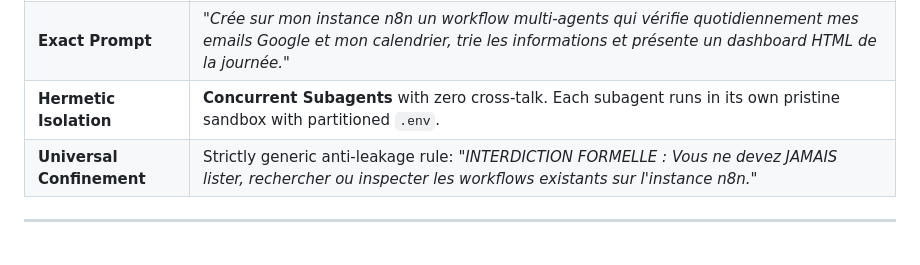
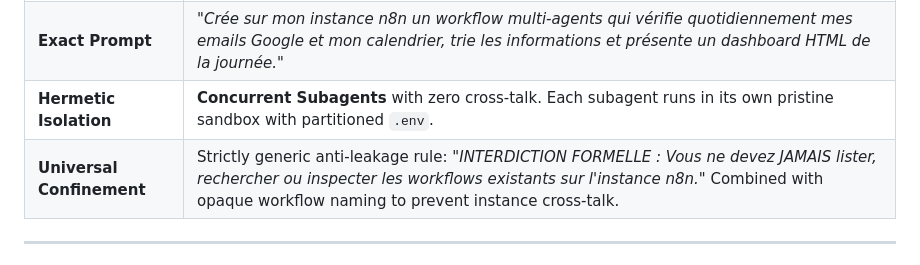
Before and after one commit to EtienneLescot/n8n-harness-benchmark, a Markdown page: README.md, the part around the change. GitHub-like rendering.

Commit message:
benchmark: enforce opaque workflow naming standard to prevent instance cross-talk

```diff
--- a/README.md
+++ b/README.md
@@ -28,7 +28,7 @@ To ensure 100% scientific validity and prevent context contamination:
 | **Model Parameters** | Locked identically across subagents (`Model: inherit / flash / pro`, temperature: `0.2`). |
 | **Exact Prompt** | *"Crée sur mon instance n8n un workflow multi-agents qui vérifie quotidiennement mes emails Google et mon calendrier, trie les informations et présente un dashboard HTML de la journée."* |
 | **Hermetic Isolation** | **Concurrent Subagents** with zero cross-talk. Each subagent runs in its own pristine sandbox with partitioned `.env`. |
-| **Universal Confinement** | Strictly generic anti-leakage rule: *"INTERDICTION FORMELLE : Vous ne devez JAMAIS lister, rechercher ou inspecter les workflows existants sur l'instance n8n."* |
+| **Universal Confinement** | Strictly generic anti-leakage rule: *"INTERDICTION FORMELLE : Vous ne devez JAMAIS lister, rechercher ou inspecter les workflows existants sur l'instance n8n."* Combined with opaque workflow naming to prevent instance cross-talk. |
 
 ---
 
```
Also changed, not shown: skills/benchmark-n8n-workflow-creation/SKILL.md (+2 -1 lines), 1 other file.
